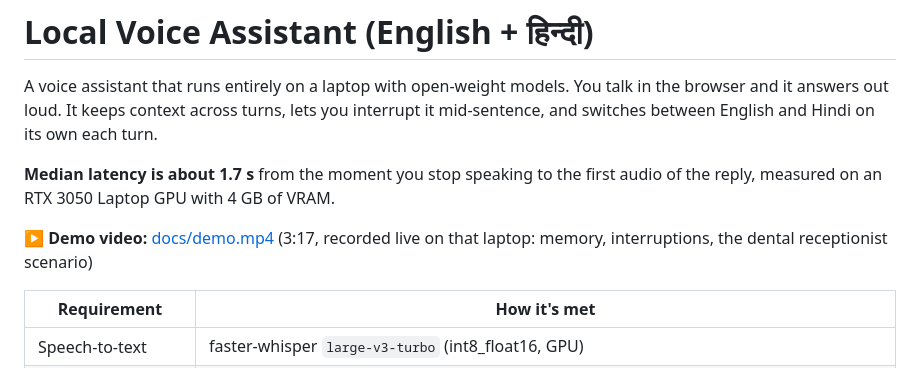
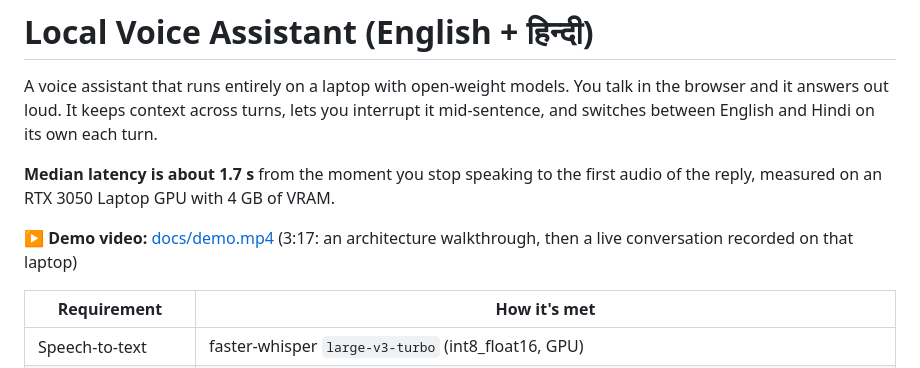
Before and after one commit to DemonBeastop/end-to-end-voice-ai-assistant, a Markdown page: README.md, the part around the change. GitHub-like rendering.

Commit message:
README: describe what the demo video actually shows
Co-Authored-By: Claude Opus 5.5 <noreply@anthropic.com>

```diff
--- a/README.md
+++ b/README.md
@@ -4,7 +4,7 @@ A voice assistant that runs entirely on a laptop with open-weight models. You ta
 
 **Median latency is about 1.7 s** from the moment you stop speaking to the first audio of the reply, measured on an RTX 3050 Laptop GPU with 4 GB of VRAM.
 
-**▶ Demo video:** [docs/demo.mp4](docs/demo.mp4) (3:17, recorded live on that laptop: memory, interruptions, the dental receptionist scenario)
+**▶ Demo video:** [docs/demo.mp4](docs/demo.mp4) (3:17: an architecture walkthrough, then a live conversation recorded on that laptop)
 
 | Requirement | How it's met |
 |---|---|
```
